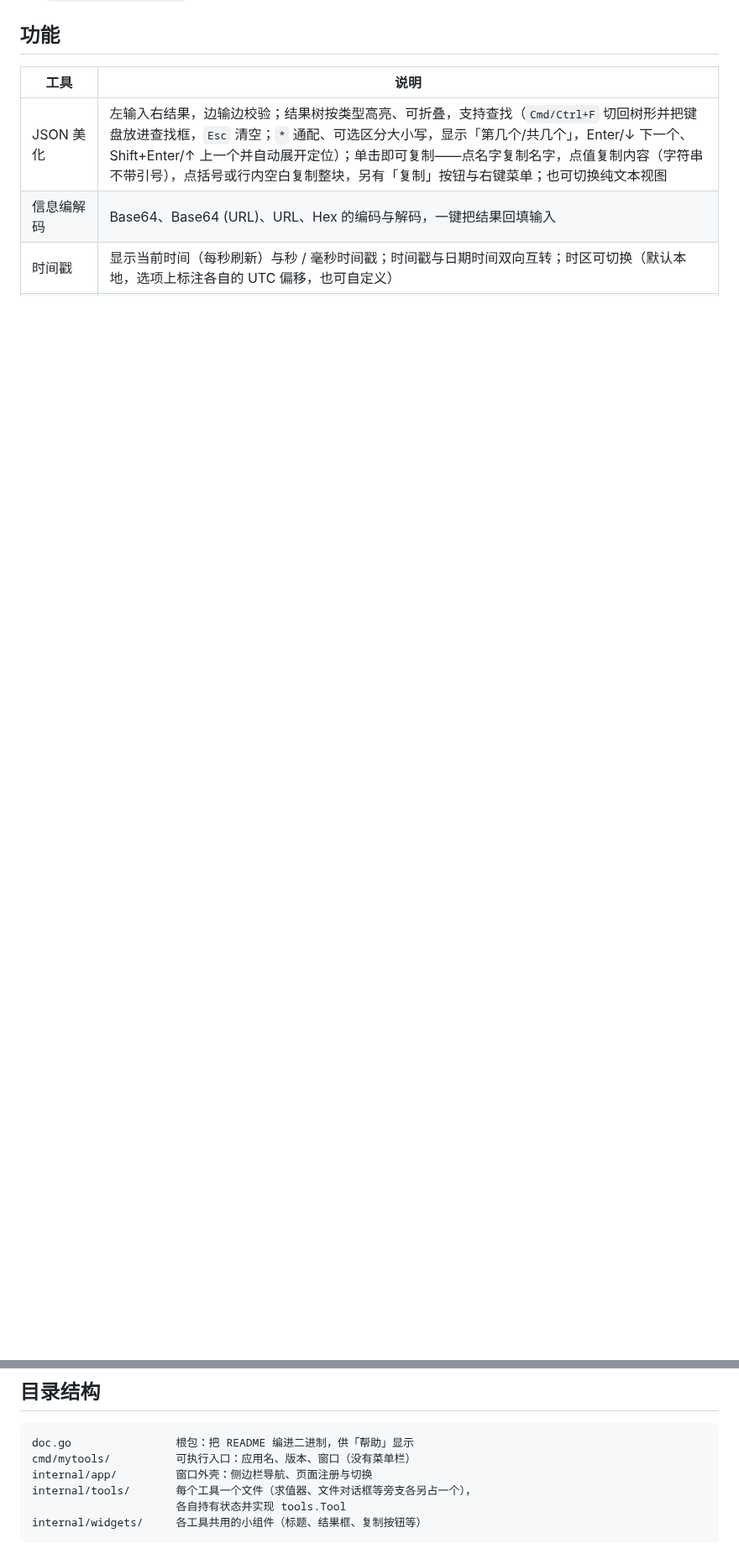
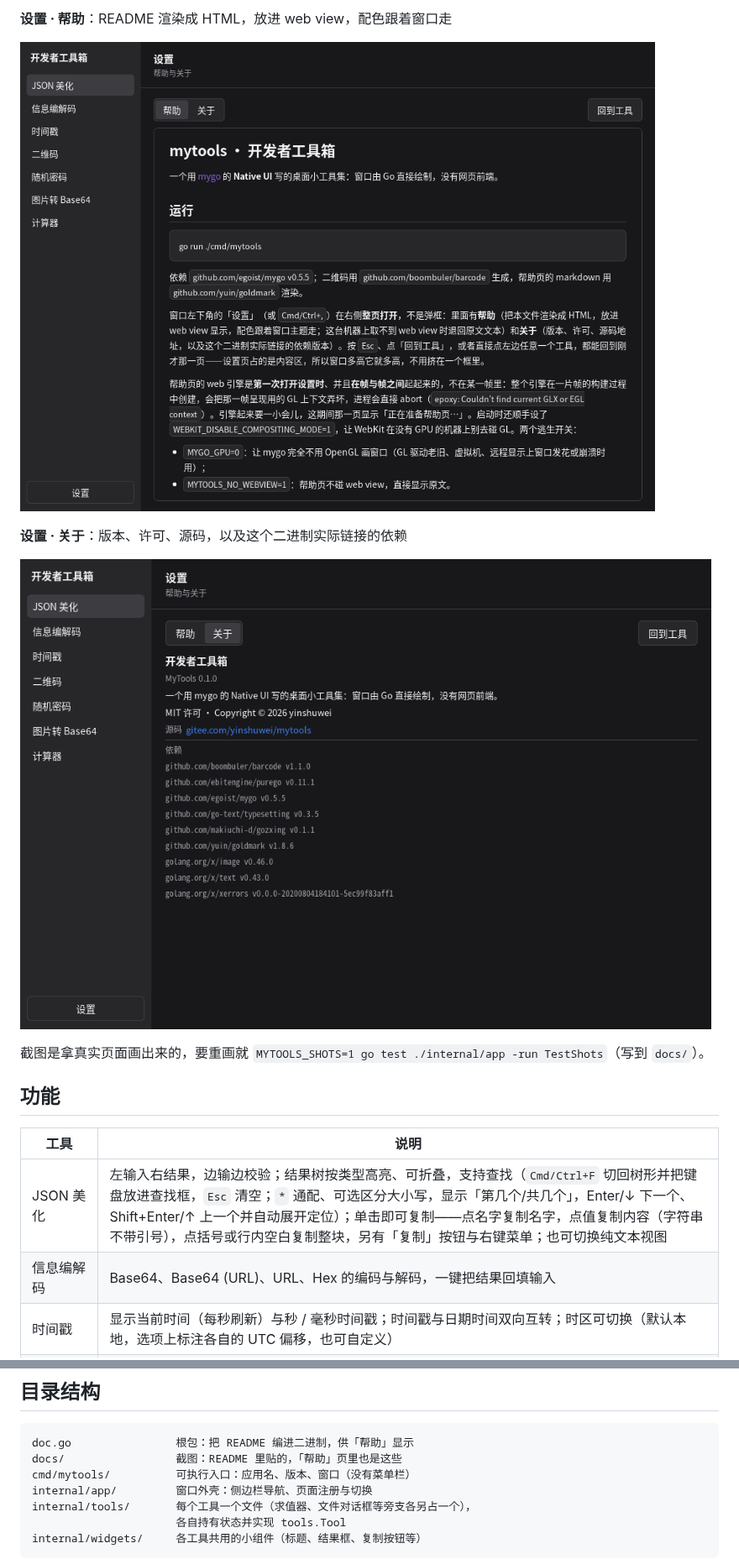
Before and after one commit to yinshuwei/mytools, a Markdown page: README.md, 2 parts joined by grey strips. Shown at 84% size. Drawn GitHub-style; pictures changed too: docs/help.png (added), docs/settings.png (added); blank space fills up the shorter version.

````diff
--- a/README.md
+++ b/README.md
@@ -19,3 +34,12 @@ go run ./cmd/mytools
+**设置 · 帮助**：README 渲染成 HTML，放进 web view，配色跟着窗口走
+
+![设置 · 帮助](docs/help.png)
+
+**设置 · 关于**：版本、许可、源码，以及这个二进制实际链接的依赖
+
+![设置 · 关于](docs/settings.png)
+
+截图是拿真实页面画出来的，要重画就 `MYTOOLS_SHOTS=1 go test ./internal/app -run TestShots`（写到 `docs/`）。
 
 ## 功能
 
@@ -50,6 +74,7 @@ go run ./cmd/mytools
 
 ```
 doc.go                根包：把 README 编进二进制，供「帮助」显示
+docs/                 截图：README 里贴的，「帮助」页里也是这些
 cmd/mytools/          可执行入口：应用名、版本、窗口（没有菜单栏）
 internal/app/         窗口外壳：侧边栏导航、页面注册与切换
 internal/tools/       每个工具一个文件（求值器、文件对话框等旁支各另占一个），
````
Also changed, not shown: other parts of README.md (+15 -0 lines), docs/calc.png (added), docs/json.png (added), docs/qr.png (added), 3 other files.
